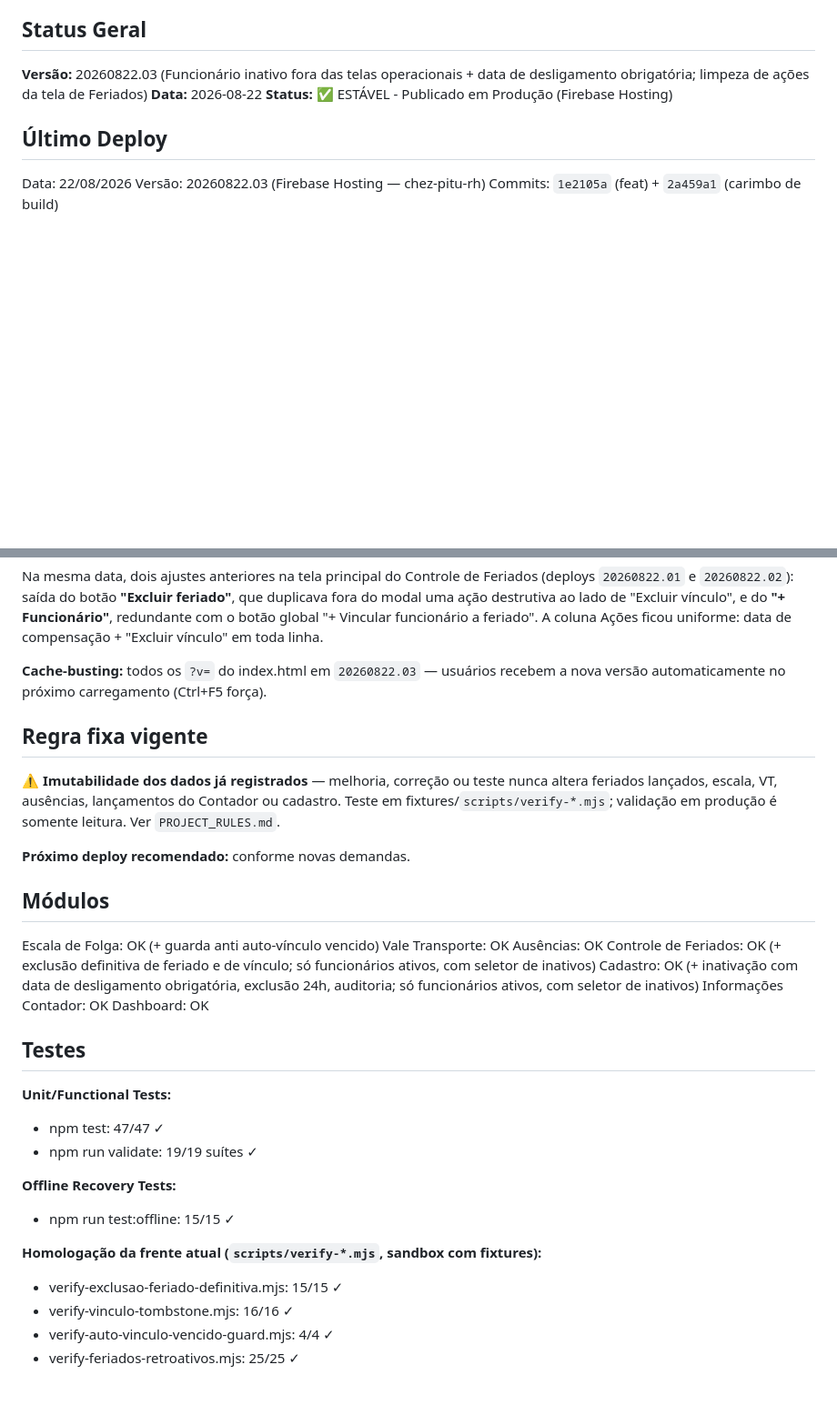
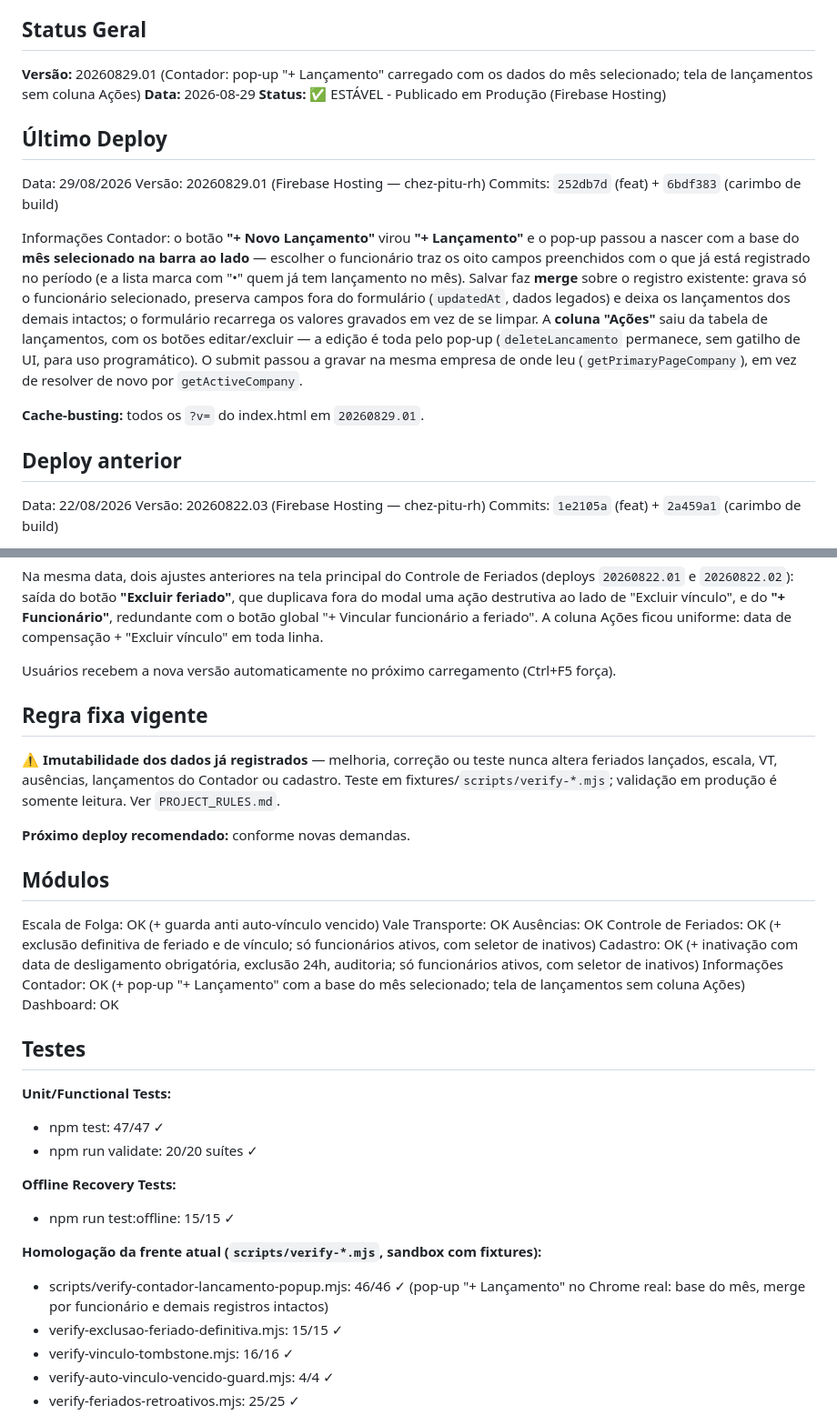
Before and after one commit to lucianocordeirolfc-boop/rh-chezpitu, a Markdown page: PROJECT_STATUS.md, 2 parts joined by grey strips. Shown at 91% size. GitHub-like rendering; blank space fills up the shorter version.

Commit message:
docs: PROJECT_STATUS em 20260829.01 (deploy do pop-up "+ Lancamento")
Co-Authored-By: Claude Opus 5 <noreply@anthropic.com>
Claude-Session: https://claude.ai/code/session_01UXyangQpoEUx3moSw5dE6i

```diff
--- a/PROJECT_STATUS.md
+++ b/PROJECT_STATUS.md
@@ -9,12 +9,33 @@ Cursor: OK
 
 ## Status Geral
 
-**Versão:** 20260822.03 (Funcionário inativo fora das telas operacionais + data
-de desligamento obrigatória; limpeza de ações da tela de Feriados)
-**Data:** 2026-08-22
+**Versão:** 20260829.01 (Contador: pop-up "+ Lançamento" carregado com os dados
+do mês selecionado; tela de lançamentos sem coluna Ações)
+**Data:** 2026-08-29
 **Status:** ✅ ESTÁVEL - Publicado em Produção (Firebase Hosting)
 
 ## Último Deploy
+
+Data: 29/08/2026
+Versão: 20260829.01 (Firebase Hosting — chez-pitu-rh)
+Commits: `252db7d` (feat) + `6bdf383` (carimbo de build)
+
+Informações Contador: o botão **"+ Novo Lançamento"** virou **"+ Lançamento"** e
+o pop-up passou a nascer com a base do **mês selecionado na barra ao lado** —
+escolher o funcionário traz os oito campos preenchidos com o que já está
+registrado no período (e a lista marca com "•" quem já tem lançamento no mês).
+Salvar faz **merge** sobre o registro existente: grava só o funcionário
+selecionado, preserva campos fora do formulário (`updatedAt`, dados legados) e
+deixa os lançamentos dos demais intactos; o formulário recarrega os valores
+gravados em vez de se limpar. A **coluna "Ações"** saiu da tabela de
+lançamentos, com os botões editar/excluir — a edição é toda pelo pop-up
+(`deleteLancamento` permanece, sem gatilho de UI, para uso programático). O
+submit passou a gravar na mesma empresa de onde leu (`getPrimaryPageCompany`),
+em vez de resolver de novo por `getActiveCompany`.
+
+**Cache-busting:** todos os `?v=` do index.html em `20260829.01`.
+
+## Deploy anterior
 
 Data: 22/08/2026
 Versão: 20260822.03 (Firebase Hosting — chez-pitu-rh)
@@ -37,8 +58,8 @@ vínculo", e do **"+ Funcionário"**, redundante com o botão global "+ Vincular
 funcionário a feriado". A coluna Ações ficou uniforme: data de compensação +
 "Excluir vínculo" em toda linha.
 
-**Cache-busting:** todos os `?v=` do index.html em `20260822.03` — usuários
-recebem a nova versão automaticamente no próximo carregamento (Ctrl+F5 força).
+Usuários recebem a nova versão automaticamente no próximo carregamento
+(Ctrl+F5 força).
 
 ## Regra fixa vigente
 
@@ -58,19 +79,22 @@ Controle de Feriados: OK (+ exclusão definitiva de feriado e de vínculo; só
 funcionários ativos, com seletor de inativos)
 Cadastro: OK (+ inativação com data de desligamento obrigatória, exclusão 24h,
 auditoria; só funcionários ativos, com seletor de inativos)
-Informações Contador: OK
+Informações Contador: OK (+ pop-up "+ Lançamento" com a base do mês
+selecionado; tela de lançamentos sem coluna Ações)
 Dashboard: OK
 
 ## Testes
 
 **Unit/Functional Tests:**
 - npm test: 47/47 ✓
-- npm run validate: 19/19 suítes ✓
+- npm run validate: 20/20 suítes ✓
 
 **Offline Recovery Tests:**
 - npm run test:offline: 15/15 ✓
 
 **Homologação da frente atual (`scripts/verify-*.mjs`, sandbox com fixtures):**
+- scripts/verify-contador-lancamento-popup.mjs: 46/46 ✓ (pop-up "+ Lançamento"
+  no Chrome real: base do mês, merge por funcionário e demais registros intactos)
 - verify-exclusao-feriado-definitiva.mjs: 15/15 ✓
 - verify-vinculo-tombstone.mjs: 16/16 ✓
 - verify-auto-vinculo-vencido-guard.mjs: 4/4 ✓
```
Also changed, not shown: other parts of PROJECT_STATUS.md (+2 -2 lines).
